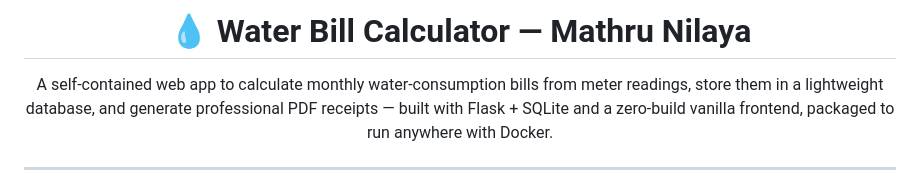
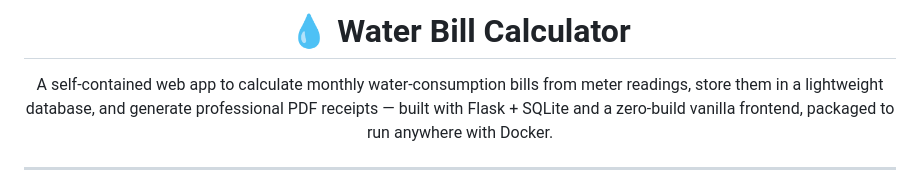
Before and after one commit to pcs6553/jala, a Markdown page: README.md, the part around the change. Drawn GitHub-style.

```diff
--- a/README.md
+++ b/README.md
@@ -1,6 +1,6 @@
 <div align="center">
 
-# 💧 Water Bill Calculator — Mathru Nilaya
+# 💧 Water Bill Calculator
 
 A self-contained web app to calculate monthly water-consumption bills from meter readings, store them in a lightweight database, and generate professional PDF receipts — built with Flask + SQLite and a zero-build vanilla frontend, packaged to run anywhere with Docker.
 
```
